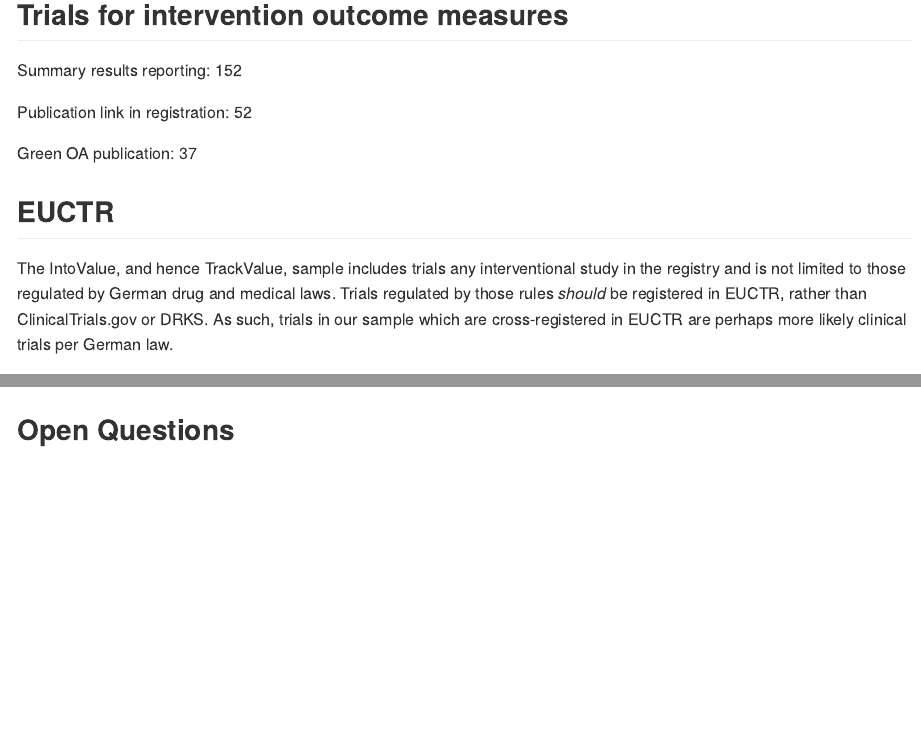
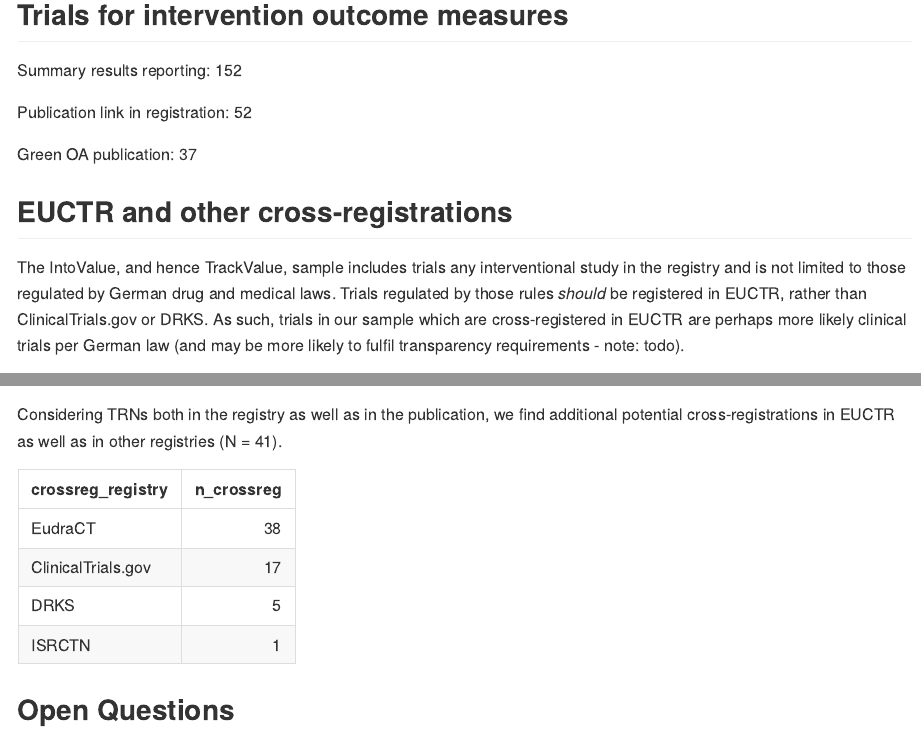
Before and after one commit to quest-bih/tv-ct-transparency, an R Markdown document (README.Rmd): the page in a window 1100 px wide, from 1530 px down before the commit and from 1490 px down after it, so that both start at the same text, and a second part further down, joined at a grey line. Rendered offline with R 4.5, knitr and Pandoc, with nearby package versions; some code elsewhere in the file could not run offline; common packages that the code uses without loading them are loaded.

Commit message:
Add other cross-reg to readme

````diff
--- a/README.Rmd
+++ b/README.Rmd
@@ -157,7 +157,7 @@ Publication link in registration: `r trackvalue %>% filter(has_publication & !ha
 
 Green OA publication: `r trackvalue %>% filter(has_publication & is_closed_archivable) %>% nrow()`
 
-## EUCTR
+## EUCTR and other cross-registrations
 
-The IntoValue, and hence TrackValue, sample includes trials any interventional study in the registry and is not limited to those regulated by German drug and medical laws. Trials regulated by those rules *should* be registered in EUCTR, rather than ClinicalTrials.gov or DRKS. As such, trials in our sample which are cross-registered in EUCTR are perhaps more likely clinical trials per German law.
+The IntoValue, and hence TrackValue, sample includes trials any interventional study in the registry and is not limited to those regulated by German drug and medical laws. Trials regulated by those rules *should* be registered in EUCTR, rather than ClinicalTrials.gov or DRKS. As such, trials in our sample which are cross-registered in EUCTR are perhaps more likely clinical trials per German law (and may be more likely to fulfil transparency requirements - note: todo).
 
@@ -183,3 +188,11 @@ We found that `r inline_text(tbl_euctr, row_level = "TRUE", col_level = "Total")
+Considering TRNs both in the registry as well as in the publication, we find additional potential cross-registrations in EUCTR as well as in other registries (N = `r n_trials_w_crossreg`).
+
+```{r all-crossreg}
+crossreg %>%
+  count(crossreg_registry, name = "n_crossreg") %>%
+  arrange(desc(n_crossreg)) %>%
+  knitr::kable()
+```
 
 ## Open Questions
 
````
Also changed, not shown: README.md, README.Rmd (11 more changed lines).
